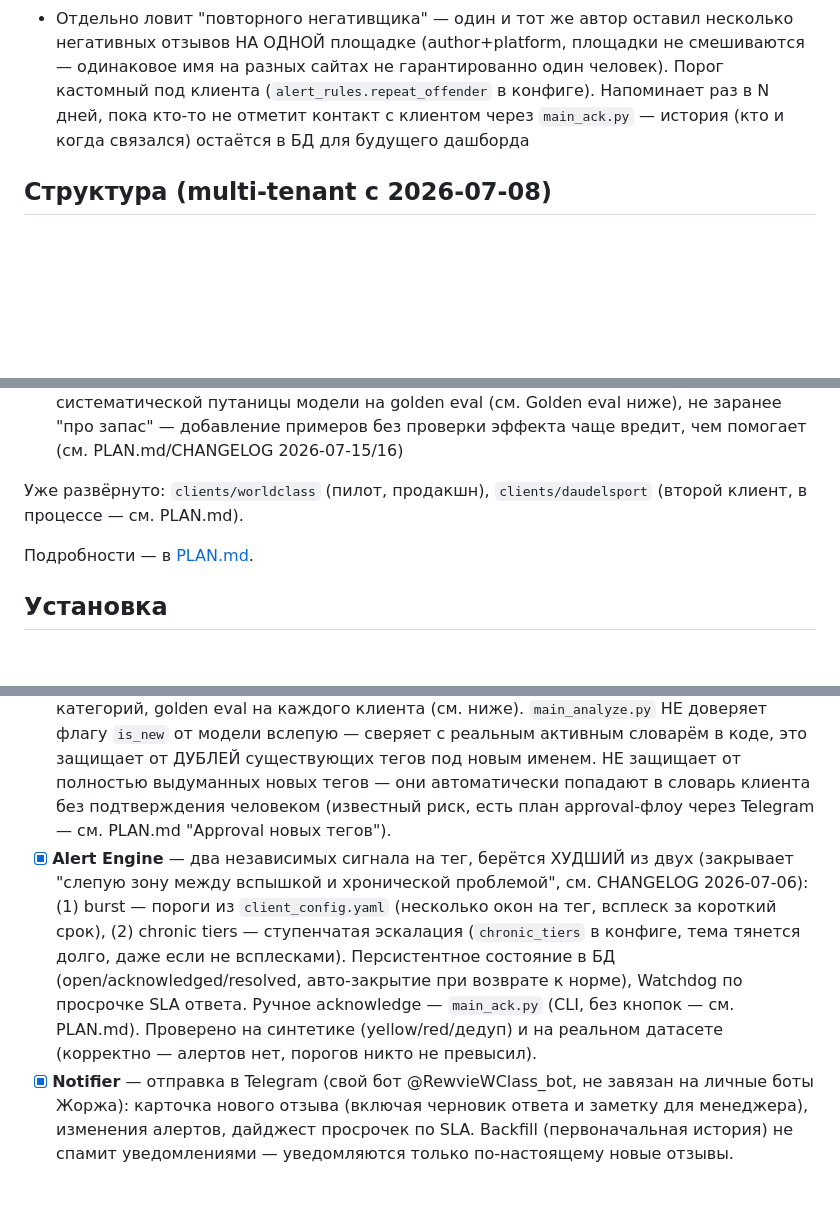
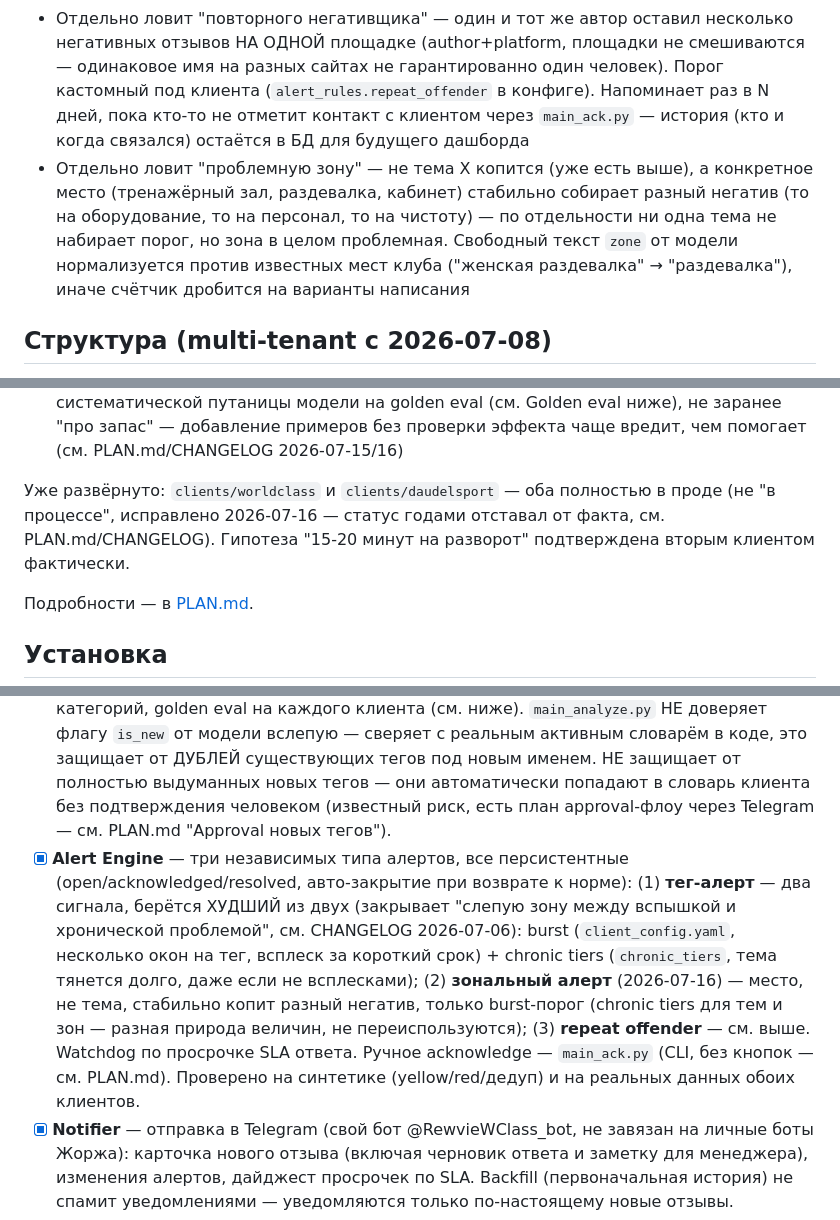
Before and after one commit to GerogeousGT/review-monitor, a Markdown page: README.md, 3 parts joined by grey strips. Rendered like a GitHub page; blank space fills up the shorter version.

Commit message:
Дополнить README: зональный алерт + актуальный статус daudelsport
- README не упоминал зональный алерт (реализован 2026-07-16) как фичу вообще —
  "Что делает" и статус Alert Engine дополнены
- "daudelsport — второй клиент, в процессе" исправлено на факт: полностью в
  проде, гипотеза "15-20 минут на разворот" подтверждена

```diff
--- a/README.md
+++ b/README.md
@@ -14,6 +14,7 @@
 - Раз в день шлёт сводку по всем открытым алертам (не только по изменившимся за сутки) — чтобы забытая проблема не потерялась
 - Раз в неделю (понедельник утром) шлёт итоги для руководителя: объём отзывов за неделю и за месяц, топ хвалимого и топ ругаемого раздельно за месяц (за неделю обычно недостаточно данных — тема с 1 упоминанием не показывается как "топ"), список системного негатива (активные yellow/red алерты), просрочки по SLA за неделю
 - Отдельно ловит "повторного негативщика" — один и тот же автор оставил несколько негативных отзывов НА ОДНОЙ площадке (author+platform, площадки не смешиваются — одинаковое имя на разных сайтах не гарантированно один человек). Порог кастомный под клиента (`alert_rules.repeat_offender` в конфиге). Напоминает раз в N дней, пока кто-то не отметит контакт с клиентом через `main_ack.py` — история (кто и когда связался) остаётся в БД для будущего дашборда
+- Отдельно ловит "проблемную зону" — не тема X копится (уже есть выше), а конкретное место (тренажёрный зал, раздевалка, кабинет) стабильно собирает разный негатив (то на оборудование, то на персонал, то на чистоту) — по отдельности ни одна тема не набирает порог, но зона в целом проблемная. Свободный текст `zone` от модели нормализуется против известных мест клуба ("женская раздевалка" → "раздевалка"), иначе счётчик дробится на варианты написания
 
 ## Структура (multi-tenant с 2026-07-08)
 
@@ -77,7 +78,7 @@ CLIENT_SLUG=worldclass .venv/Scripts/python main_notify.py
    "про запас" — добавление примеров без проверки эффекта чаще вредит, чем помогает
    (см. PLAN.md/CHANGELOG 2026-07-15/16)
 
-Уже развёрнуто: `clients/worldclass` (пилот, продакшн), `clients/daudelsport` (второй клиент, в процессе — см. PLAN.md).
+Уже развёрнуто: `clients/worldclass` и `clients/daudelsport` — оба полностью в проде (не "в процессе", исправлено 2026-07-16 — статус годами отставал от факта, см. PLAN.md/CHANGELOG). Гипотеза "15-20 минут на разворот" подтверждена вторым клиентом фактически.
 
 Подробности — в [PLAN.md](PLAN.md).
 
@@ -131,7 +132,7 @@ CLIENT_SLUG=<slug> .venv/Scripts/python tests/golden/run_eval.py <slug>
 
 - [x] **Collector** — Яндекс.Карты и Zoon через Playwright, 2ГИС через Apify (residential-прокси — собственный Playwright не пробивал антибот даже с жилого IP, см. PLAN.md), идемпотентная запись в БД, определение наличия ответа компании. Все три площадки проверены на реальных данных.
 - [x] **Sentiment Analyst** — LLM, aspect-based тональность (тег ≠ тональность всего отзыва, + `zone` отдельным полем — см. выше), управляемый словарь тегов с описаниями категорий, golden eval на каждого клиента (см. ниже). `main_analyze.py` НЕ доверяет флагу `is_new` от модели вслепую — сверяет с реальным активным словарём в коде, это защищает от ДУБЛЕЙ существующих тегов под новым именем. НЕ защищает от полностью выдуманных новых тегов — они автоматически попадают в словарь клиента без подтверждения человеком (известный риск, есть план approval-флоу через Telegram — см. PLAN.md "Approval новых тегов").
-- [x] **Alert Engine** — два независимых сигнала на тег, берётся ХУДШИЙ из двух (закрывает "слепую зону между вспышкой и хронической проблемой", см. CHANGELOG 2026-07-06): (1) burst — пороги из `client_config.yaml` (несколько окон на тег, всплеск за короткий срок), (2) chronic tiers — ступенчатая эскалация (`chronic_tiers` в конфиге, тема тянется долго, даже если не всплесками). Персистентное состояние в БД (open/acknowledged/resolved, авто-закрытие при возврате к норме), Watchdog по просрочке SLA ответа. Ручное acknowledge — `main_ack.py` (CLI, без кнопок — см. PLAN.md). Проверено на синтетике (yellow/red/дедуп) и на реальном датасете (корректно — алертов нет, порогов никто не превысил).
+- [x] **Alert Engine** — три независимых типа алертов, все персистентные (open/acknowledged/resolved, авто-закрытие при возврате к норме): (1) **тег-алерт** — два сигнала, берётся ХУДШИЙ из двух (закрывает "слепую зону между вспышкой и хронической проблемой", см. CHANGELOG 2026-07-06): burst (`client_config.yaml`, несколько окон на тег, всплеск за короткий срок) + chronic tiers (`chronic_tiers`, тема тянется долго, даже если не всплесками); (2) **зональный алерт** (2026-07-16) — место, не тема, стабильно копит разный негатив, только burst-порог (chronic tiers для тем и зон — разная природа величин, не переиспользуются); (3) **repeat offender** — см. выше. Watchdog по просрочке SLA ответа. Ручное acknowledge — `main_ack.py` (CLI, без кнопок — см. PLAN.md). Проверено на синтетике (yellow/red/дедуп) и на реальных данных обоих клиентов.
 - [x] **Notifier** — отправка в Telegram (свой бот @RewvieWClass_bot, не завязан на личные боты Жоржа): карточка нового отзыва (включая черновик ответа и заметку для менеджера), изменения алертов, дайджест просрочек по SLA. Backfill (первоначальная история) не спамит уведомлениями — уведомляются только по-настоящему новые отзывы.
 - [x] **Reply Strategist** — черновик ответа + классификация (`positive`/`конструктив`/`эмоциональный`/`требует_проверки`) по гайду тона (`tone_of_voice.md`, собран на методичках OpenUp «Директор ФК»). Контекст активных алертов — только во внутреннюю заметку, не в публичный текст. Проверено на всех 51 отзыве, ожидающем ответа — 0 "требует_проверки" (в реальных данных нет троллинга/чёрного PR).
 - [ ] **Dashboard (webapp/)** — 6-й компонент, v1 в разработке. Flask, авторизация с ролями (admin/client), задеплоен на reviewpulse.ru через nginx. Единственный постоянно работающий процесс проекта — остальное batch-скрипты по расписанию. Подробности и план v2 (Health Score, автокластеризация, детекция аномалий) — PLAN.md "Дашборд клиента".
```
